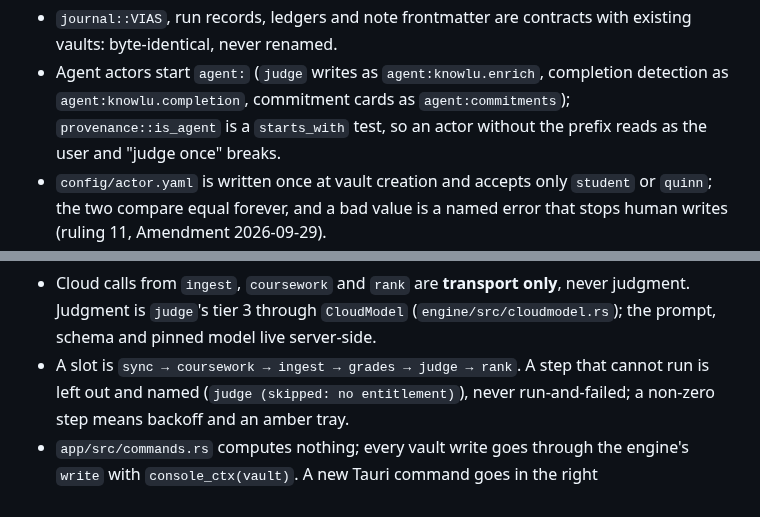
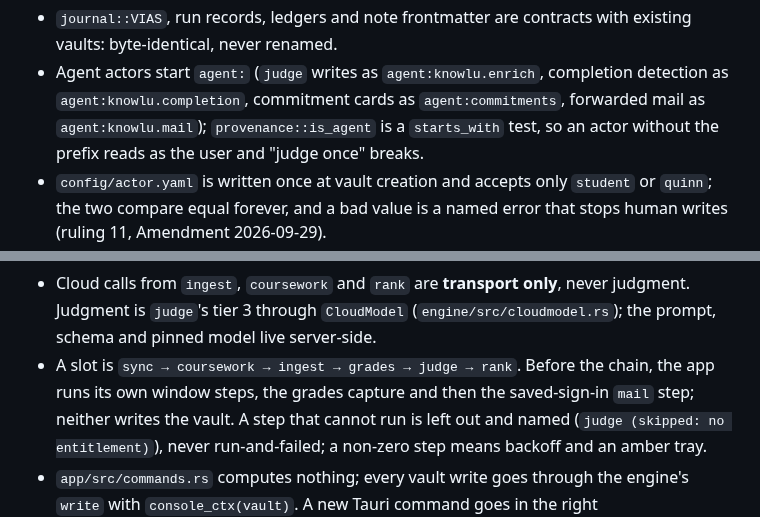
Before and after one commit to quinnhall07/knowlu, a Markdown page: CLAUDE.md, 2 parts joined by grey strips. GitHub-like rendering.

Commit message:
docs: CLAUDE.md gains the signed email lines (A12: the app's mail step before the chain; agent:knowlu.mail)
Co-Authored-By: Claude Opus 5.5 <noreply@anthropic.com>
Claude-Session: https://claude.ai/code/session_01Hr5YzFCvHs5SmXp2XXmEdk

```diff
--- a/CLAUDE.md
+++ b/CLAUDE.md
@@ -63,7 +63,8 @@ Where the work stands: `HANDOFF.md`. Where the code came from: `PROVENANCE.md`.
 - `journal::VIAS`, run records, ledgers and note frontmatter are contracts with existing vaults:
   byte-identical, never renamed.
 - Agent actors start `agent:` (`judge` writes as `agent:knowlu.enrich`, completion detection as
-  `agent:knowlu.completion`, commitment cards as `agent:commitments`); `provenance::is_agent` is a
+  `agent:knowlu.completion`, commitment cards as `agent:commitments`, forwarded mail as
+  `agent:knowlu.mail`); `provenance::is_agent` is a
   `starts_with` test, so an actor without the prefix reads as the user and "judge once" breaks.
 - `config/actor.yaml` is written once at vault creation and accepts only `student` or `quinn`; the two
   compare equal forever, and a bad value is a named error that stops human writes (ruling 11,
@@ -86,7 +87,9 @@ Full detail in `docs/reference/`; these are the parts a change must not break.
 - Cloud calls from `ingest`, `coursework` and `rank` are **transport only**, never judgment. Judgment
   is `judge`'s tier 3 through `CloudModel` (`engine/src/cloudmodel.rs`); the prompt, schema and pinned
   model live server-side.
-- A slot is `sync → coursework → ingest → grades → judge → rank`. A step that cannot run is left out and named
+- A slot is `sync → coursework → ingest → grades → judge → rank`. Before the chain, the app runs its own
+  window steps, the grades capture and then the saved-sign-in `mail` step; neither writes the vault.
+  A step that cannot run is left out and named
   (`judge (skipped: no entitlement)`), never run-and-failed; a non-zero step means backoff and an
   amber tray.
 - `app/src/commands.rs` computes nothing; every vault write goes through the engine's `write` with
```
